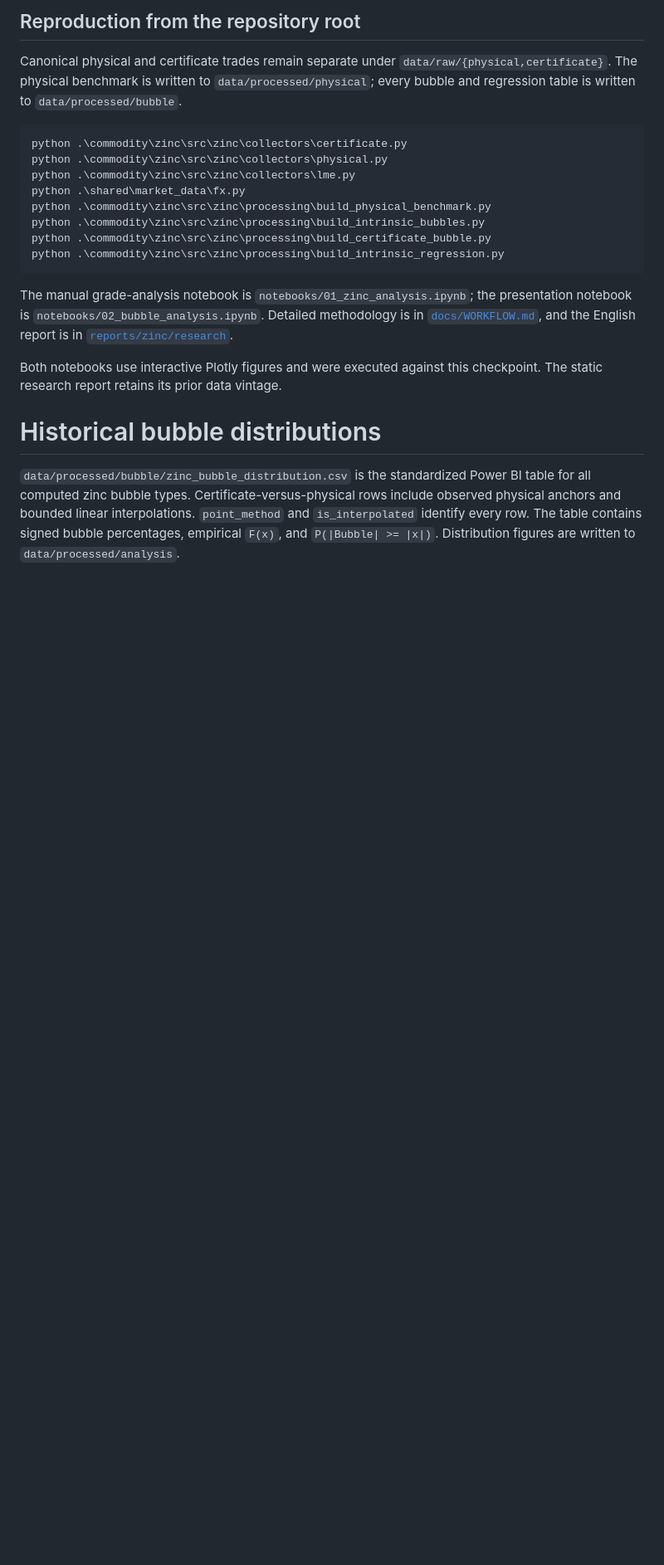
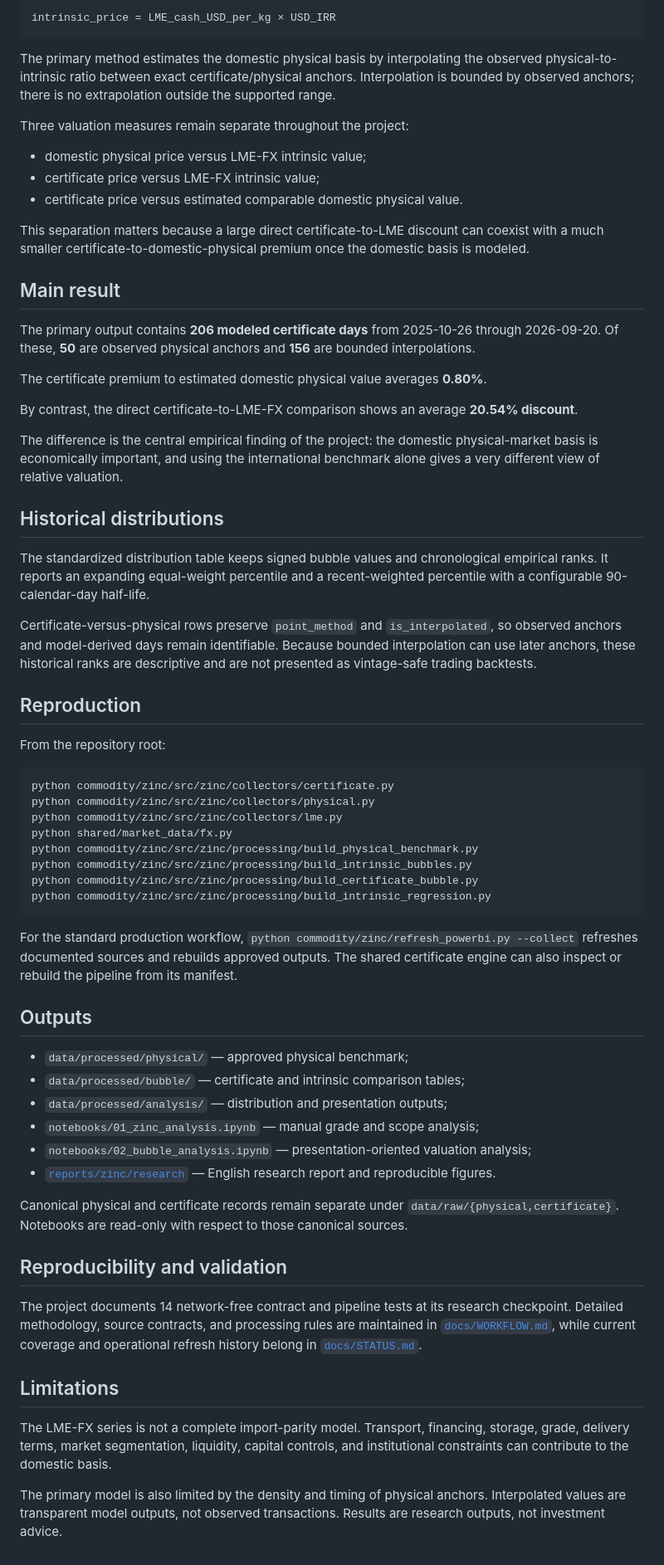
Before and after one commit to amirabadimm/empirical-economics-research, a Markdown page: commodity/zinc/README.md, the part around one of its changes. Shown at 83% size. GitHub-like rendering; blank space fills up the shorter version.

````diff
--- a/commodity/zinc/README.md
+++ b/commodity/zinc/README.md
@@ -84,32 +31,68 @@ of 20.54%. This difference demonstrates the economic importance of the domestic
 
-## Reproduction from the repository root
-
-Canonical physical and certificate trades remain separate under `data/raw/{physical,certificate}`.
-The physical benchmark is written to `data/processed/physical`; every bubble and regression table
-is written to `data/processed/bubble`.
-
-```powershell
-python .\commodity\zinc\src\zinc\collectors\certificate.py
-python .\commodity\zinc\src\zinc\collectors\physical.py
-python .\commodity\zinc\src\zinc\collectors\lme.py
-python .\shared\market_data\fx.py
-python .\commodity\zinc\src\zinc\processing\build_physical_benchmark.py
-python .\commodity\zinc\src\zinc\processing\build_intrinsic_bubbles.py
-python .\commodity\zinc\src\zinc\processing\build_certificate_bubble.py
-python .\commodity\zinc\src\zinc\processing\build_intrinsic_regression.py
+```text
+intrinsic_price = LME_cash_USD_per_kg × USD_IRR
 ```
 
-The manual grade-analysis notebook is `notebooks/01_zinc_analysis.ipynb`; the presentation
-notebook is `notebooks/02_bubble_analysis.ipynb`. Detailed methodology is in
-[`docs/WORKFLOW.md`](docs/WORKFLOW.md), and the English report is in
-[`reports/zinc/research`](../../reports/zinc/research/).
+The primary method estimates the domestic physical basis by interpolating the observed physical-to-intrinsic ratio between exact certificate/physical anchors. Interpolation is bounded by observed anchors; there is no extrapolation outside the supported range.
 
-Both notebooks use interactive Plotly figures and were executed against this checkpoint.
-The static research report retains its prior data vintage.
-# Historical bubble distributions
+Three valuation measures remain separate throughout the project:
 
-`data/processed/bubble/zinc_bubble_distribution.csv` is the standardized Power BI table for all
-computed zinc bubble types. Certificate-versus-physical rows include observed physical anchors
-and bounded linear interpolations. `point_method` and `is_interpolated` identify every row. The table contains signed bubble percentages,
-empirical `F(x)`, and `P(|Bubble| >= |x|)`. Distribution figures are written to
-`data/processed/analysis`.
+- domestic physical price versus LME-FX intrinsic value;
+- certificate price versus LME-FX intrinsic value;
+- certificate price versus estimated comparable domestic physical value.
+
+This separation matters because a large direct certificate-to-LME discount can coexist with a much smaller certificate-to-domestic-physical premium once the domestic basis is modeled.
+
+## Main result
+
+The primary output contains **206 modeled certificate days** from 2025-10-26 through 2026-09-20. Of these, **50** are observed physical anchors and **156** are bounded interpolations.
+
+The certificate premium to estimated domestic physical value averages **0.80%**.
+
+By contrast, the direct certificate-to-LME-FX comparison shows an average **20.54% discount**.
+
+The difference is the central empirical finding of the project: the domestic physical-market basis is economically important, and using the international benchmark alone gives a very different view of relative valuation.
+
+## Historical distributions
+
+The standardized distribution table keeps signed bubble values and chronological empirical ranks. It reports an expanding equal-weight percentile and a recent-weighted percentile with a configurable 90-calendar-day half-life.
+
+Certificate-versus-physical rows preserve `point_method` and `is_interpolated`, so observed anchors and model-derived days remain identifiable. Because bounded interpolation can use later anchors, these historical ranks are descriptive and are not presented as vintage-safe trading backtests.
+
+## Reproduction
+
+From the repository root:
+
+```bash
+python commodity/zinc/src/zinc/collectors/certificate.py
+python commodity/zinc/src/zinc/collectors/physical.py
+python commodity/zinc/src/zinc/collectors/lme.py
+python shared/market_data/fx.py
+python commodity/zinc/src/zinc/processing/build_physical_benchmark.py
+python commodity/zinc/src/zinc/processing/build_intrinsic_bubbles.py
+python commodity/zinc/src/zinc/processing/build_certificate_bubble.py
+python commodity/zinc/src/zinc/processing/build_intrinsic_regression.py
+```
+
+For the standard production workflow, `python commodity/zinc/refresh_powerbi.py --collect` refreshes documented sources and rebuilds approved outputs. The shared certificate engine can also inspect or rebuild the pipeline from its manifest.
+
+## Outputs
+
+- `data/processed/physical/` — approved physical benchmark;
+- `data/processed/bubble/` — certificate and intrinsic comparison tables;
+- `data/processed/analysis/` — distribution and presentation outputs;
+- `notebooks/01_zinc_analysis.ipynb` — manual grade and scope analysis;
+- `notebooks/02_bubble_analysis.ipynb` — presentation-oriented valuation analysis;
+- [`reports/zinc/research`](../../reports/zinc/research/) — English research report and reproducible figures.
+
+Canonical physical and certificate records remain separate under `data/raw/{physical,certificate}`. Notebooks are read-only with respect to those canonical sources.
+
+## Reproducibility and validation
+
+The project documents 14 network-free contract and pipeline tests at its research checkpoint. Detailed methodology, source contracts, and processing rules are maintained in [`docs/WORKFLOW.md`](docs/WORKFLOW.md), while current coverage and operational refresh history belong in [`docs/STATUS.md`](docs/STATUS.md).
+
+## Limitations
+
+The LME-FX series is not a complete import-parity model. Transport, financing, storage, grade, delivery terms, market segmentation, liquidity, capital controls, and institutional constraints can contribute to the domestic basis.
+
+The primary model is also limited by the density and timing of physical anchors. Interpolated values are transparent model outputs, not observed transactions. Results are research outputs, not investment advice.
````
Also changed, not shown: other parts of commodity/zinc/README.md (+18 -71 lines).
